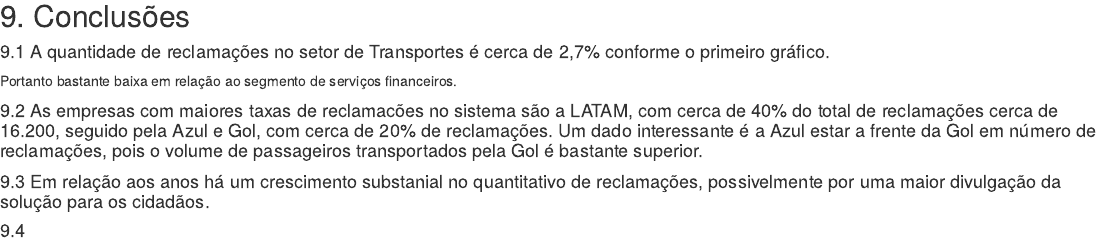
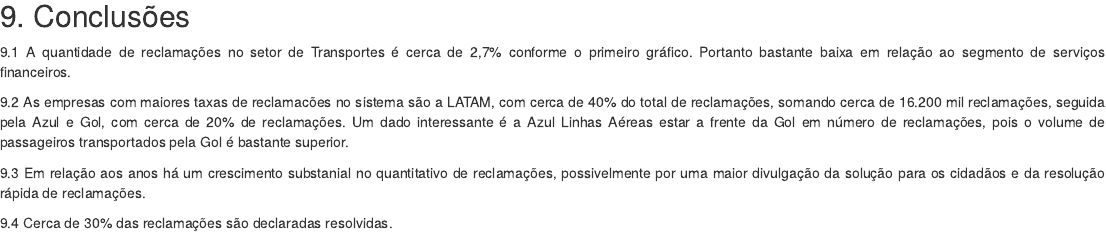
Before and after one commit to ericavianacruz/D6_ExercFinal_EricaJordana, an R Markdown document (TrabalhoFinalEricaJordana.Rmd): the page in a window 1100 px wide, from 6240 px down. The pictures show the output file TrabalhoFinalEricaJordana.html that the author committed with the source, opened offline.

Commit message:
Corrigindo gráficos e completando a conclusão.

```diff
--- a/TrabalhoFinalEricaJordana.Rmd
+++ b/TrabalhoFinalEricaJordana.Rmd
@@ -196,10 +196,10 @@
 
 ## 9. Conclusões
 
-#### 9.1 A quantidade de reclamações no setor de Transportes é cerca de 2,7% conforme o primeiro gráfico. Portanto bastante baixa em relação ao segmento de serviços financeiros.
+<p style="text-align: justify;"> 9.1 A quantidade de reclamações no setor de Transportes é cerca de 2,7% conforme o primeiro gráfico. Portanto bastante baixa em relação ao segmento de serviços financeiros.</p>
 
-#### 9.2 As empresas com maiores taxas de reclamacões no sistema são a LATAM, com cerca de 40% do total de reclamações cerca de 16.200, seguido pela Azul e Gol, com cerca de 20% de reclamações. Um dado interessante é a Azul estar a frente da Gol em número de reclamações, pois o volume de passageiros transportados pela Gol é bastante superior.
+<p style="text-align: justify;"> 9.2 As empresas com maiores taxas de reclamacões no sistema são a LATAM, com cerca de 40% do total de reclamações, somando cerca de 16.200 mil reclamações, seguida pela Azul e Gol, com cerca de 20% de reclamações. Um dado interessante é a Azul Linhas Aéreas estar a frente da Gol em número de reclamações, pois o volume de passageiros transportados pela Gol é bastante superior.</p>
 
-#### 9.3 Em relação aos anos há um crescimento substanial no quantitativo de reclamações, possivelmente por uma maior divulgação da solução para os cidadãos.
+<p style="text-align: justify;"> 9.3 Em relação aos anos há um crescimento substanial no quantitativo de reclamações, possivelmente por uma maior divulgação da solução para os cidadãos e da resolução rápida de reclamações.</p>
 
-#### 9.4
+<p style="text-align: justify;"> 9.4 Cerca de 30% das reclamações são declaradas resolvidas.</p>
```
Also changed, not shown: TrabalhoFinalEricaJordana.html.
